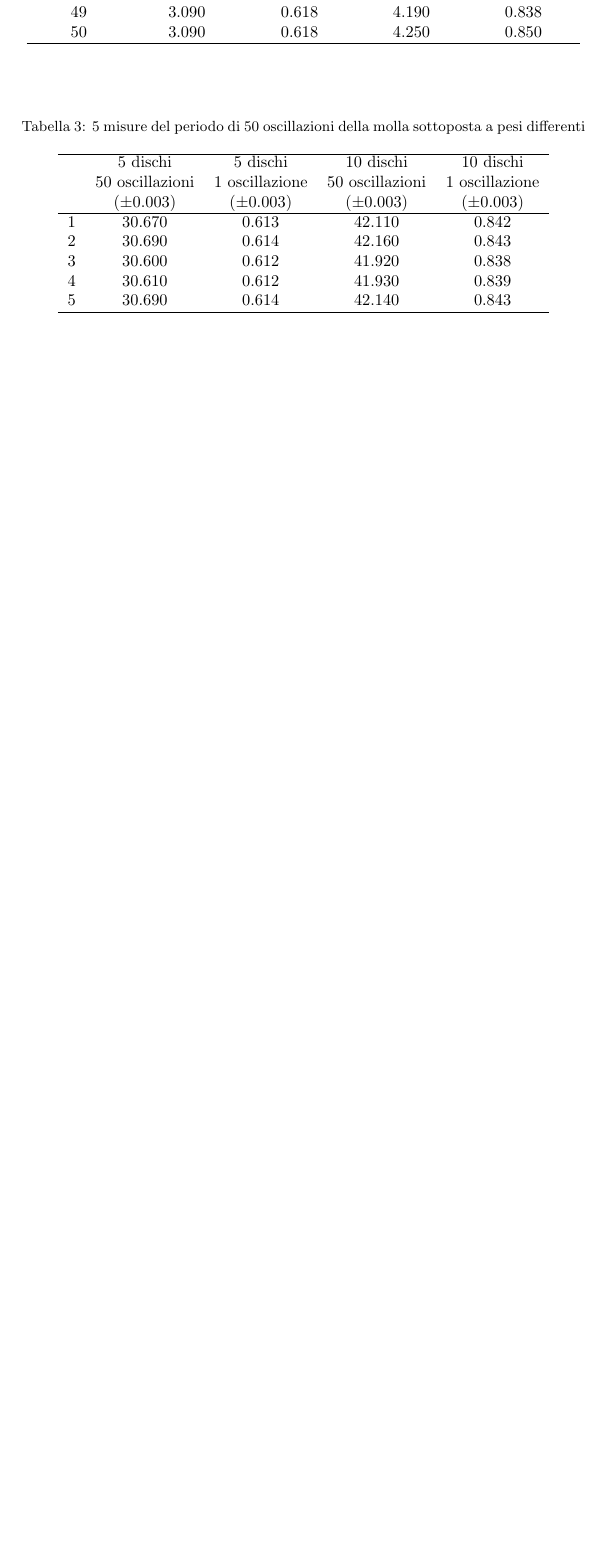
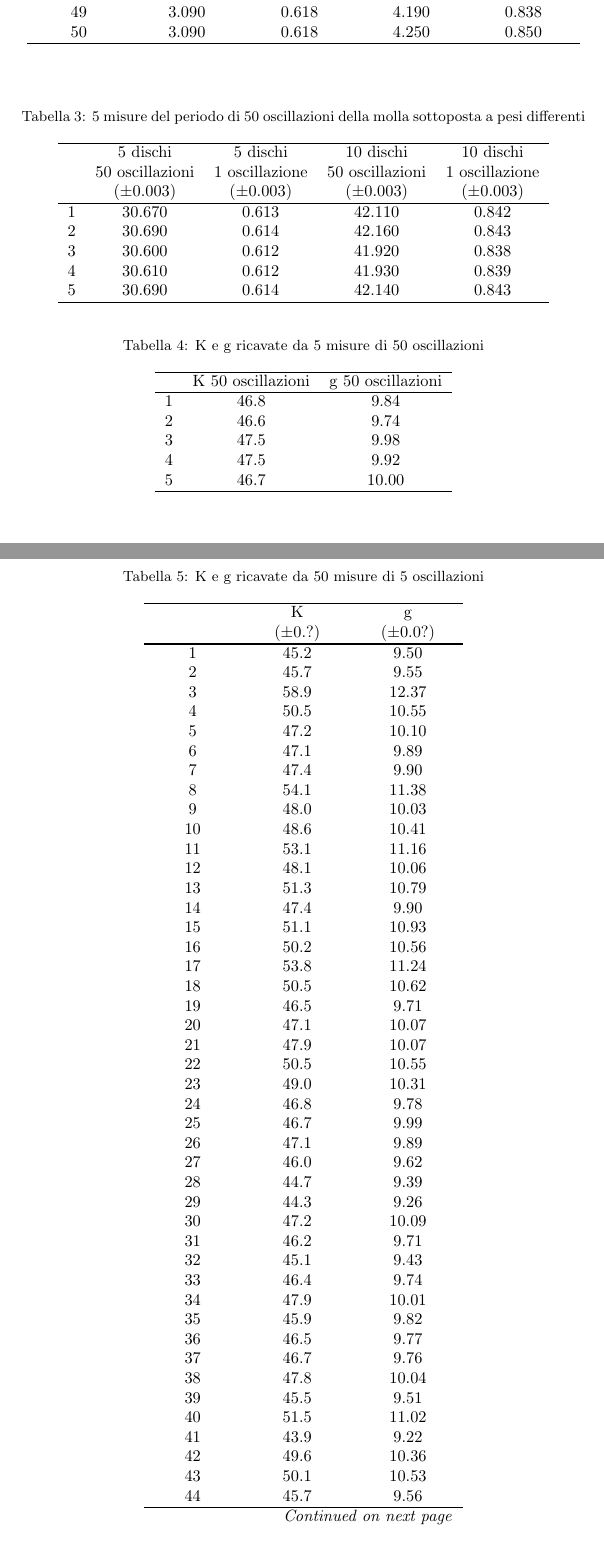
Before and after one commit to Legelli/molla, a LaTeX paper (PP2_Molla.tex): part of page 7 of 7 before the commit and two parts of pages 7 and 8 of 9 after it, the two joined at a grey line, cut so that both start at the same text, the shorter picture padded with empty space. Compiled offline with pdfLaTeX; the source files are stored in an older character set and shown here as Unicode.

Commit message:
Tabelle K e g

```diff
--- a/PP2_Molla.tex
+++ b/PP2_Molla.tex
@@ -254,3 +253,32 @@ First entry & Second entry & Third entry & Fourth entry & Fourth entry \\
 
 
 
+\begin{table}[ht]
+\caption{K e g ricavate da 5 misure di 50 oscillazioni}
+\label{tab:k_g}
+\centering
+\begin{tabular}{ccc}
+  \hline
+ & K 50 oscillazioni & g 50 oscillazioni \\
+  \hline
+1 & 46.8 & 9.84 \\
+  2 & 46.6 & 9.74 \\
+  3 & 47.5 & 9.98 \\
+  4 & 47.5 & 9.92 \\
+  5 & 46.7 & 10.00 \\
+   \hline
+\end{tabular}
+\end{table}
+
+
+
+
+\begin{center}
+\begin{longtable}{ccccc}
+\label{tab:K_g2}\\
+\caption{K e g ricavate da 50 misure di 5 oscillazioni}\\
+\hline
+ $\quad$ & $\quad$K$\quad$ & $\quad$g$\quad$\\
+  & ($\pm$0.?) & ($\pm$0.0?) \\
+\hline
+\endfirsthead
@@ -256,0 +291,50 @@ First entry & Second entry & Third entry & Fourth entry & Fourth entry \\
+\hline \multicolumn{3}{r}{\textit{Continued on next page}} \\
+\endfoot
+\hline
+\endlastfoot
+\hline
+1 & 45.2 & 9.50 \\
+  2 & 45.7 & 9.55 \\
+  3 & 58.9 & 12.37 \\
+  4 & 50.5 & 10.55 \\
+  5 & 47.2 & 10.10 \\
+  6 & 47.1 & 9.89 \\
+  7 & 47.4 & 9.90 \\
+  8 & 54.1 & 11.38 \\
+  9 & 48.0 & 10.03 \\
+  10 & 48.6 & 10.41 \\
+  11 & 53.1 & 11.16 \\
+  12 & 48.1 & 10.06 \\
+  13 & 51.3 & 10.79 \\
+  14 & 47.4 & 9.90 \\
+  15 & 51.1 & 10.93 \\
+  16 & 50.2 & 10.56 \\
+  17 & 53.8 & 11.24 \\
+  18 & 50.5 & 10.62 \\
+  19 & 46.5 & 9.71 \\
+  20 & 47.1 & 10.07 \\
+  21 & 47.9 & 10.07 \\
+  22 & 50.5 & 10.55 \\
+  23 & 49.0 & 10.31 \\
+  24 & 46.8 & 9.78 \\
+  25 & 46.7 & 9.99 \\
+  26 & 47.1 & 9.89 \\
+  27 & 46.0 & 9.62 \\
+  28 & 44.7 & 9.39 \\
+  29 & 44.3 & 9.26 \\
+  30 & 47.2 & 10.09 \\
+  31 & 46.2 & 9.71 \\
+  32 & 45.1 & 9.43 \\
+  33 & 46.4 & 9.74 \\
+  34 & 47.9 & 10.01 \\
+  35 & 45.9 & 9.82 \\
+  36 & 46.5 & 9.77 \\
+  37 & 46.7 & 9.76 \\
+  38 & 47.8 & 10.04 \\
+  39 & 45.5 & 9.51 \\
+  40 & 51.5 & 11.02 \\
+  41 & 43.9 & 9.22 \\
+  42 & 49.6 & 10.36 \\
+  43 & 50.1 & 10.53 \\
+  44 & 45.7 & 9.56 \\
+  45 & 46.1 & 9.86 \\
@@ -257,2 +347,7 @@ First entry & Second entry & Third entry & Fourth entry & Fourth entry \\
+\end{longtable}
+\end{center}
+
+
+
 
 \end{document}
```
Also changed, not shown: PP2_Molla.pdf, PP2_Molla.tex (13 more changed lines).
